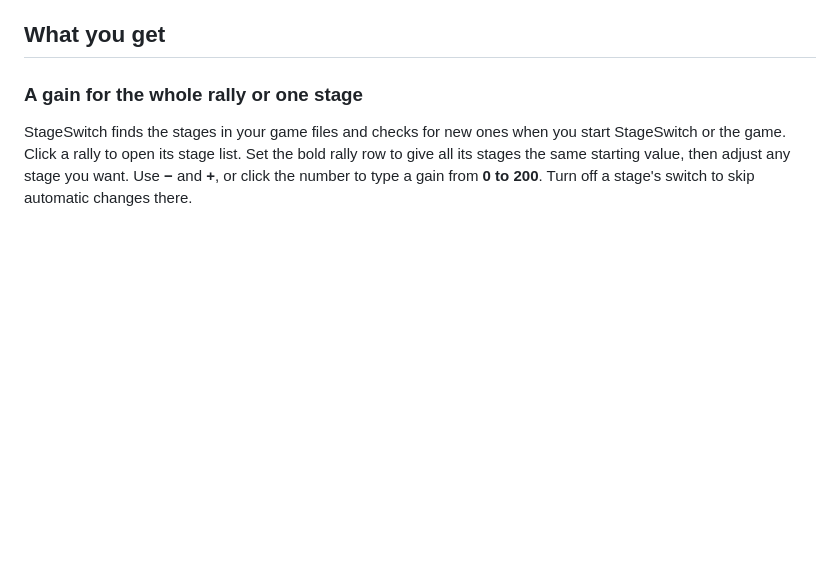
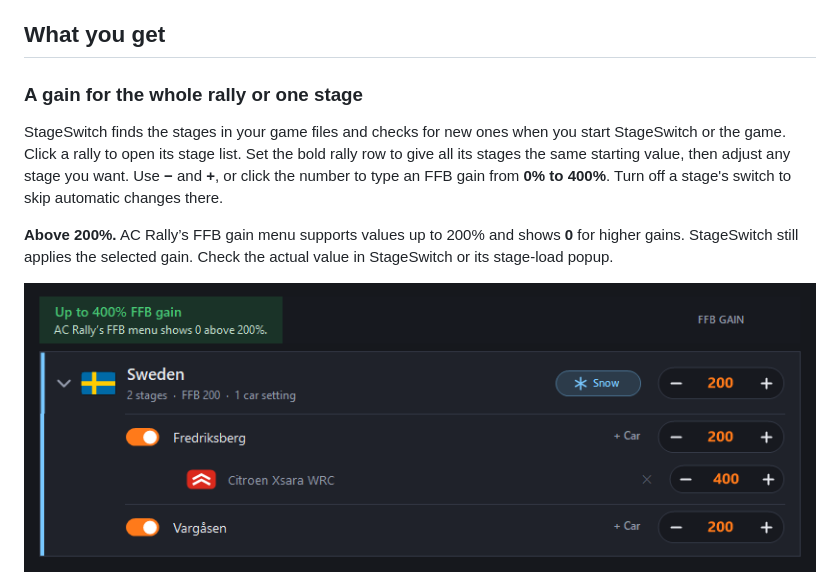
Before and after one commit to fbenniks/acr-mods-stageswitch, a Markdown page: README.md, the part around one of its changes. GitHub-like rendering; pictures changed too: docs/images/ffb-gain-400.png (added); blank space fills up the shorter version.

Commit message:
Add FFB gain up to 400% to StageSwitch

```diff
--- a/README.md
+++ b/README.md
@@ -28,8 +28,13 @@ higher one where your PC has room to spare.
 
 StageSwitch finds the stages in your game files and checks for new ones when you start StageSwitch or the game.
 Click a rally to open its stage list. Set the bold rally row to give all its stages the same starting value, then
-adjust any stage you want. Use **−** and **+**, or click the number to type a gain from **0 to 200**. Turn off a stage's
+adjust any stage you want. Use **−** and **+**, or click the number to type an FFB gain from **0% to 400%**. Turn off a stage's
 switch to skip automatic changes there.
+
+**Above 200%.** AC Rally’s FFB gain menu supports values up to 200% and shows **0** for higher gains.
+StageSwitch still applies the selected gain. Check the actual value in StageSwitch or its stage-load popup.
+
+![StageSwitch highlights its 400% FFB range and shows a 400% Xsara preset for Fredriksberg](docs/images/ffb-gain-400.png)
 
 ![Wales with Hafren North enabled and Hafren South switched off](docs/images/stage-gain.png)
 
```
Also changed, not shown: other parts of README.md (+1 -1 lines), docs/images/apply-in-stageswitch.png, 4 other files.
